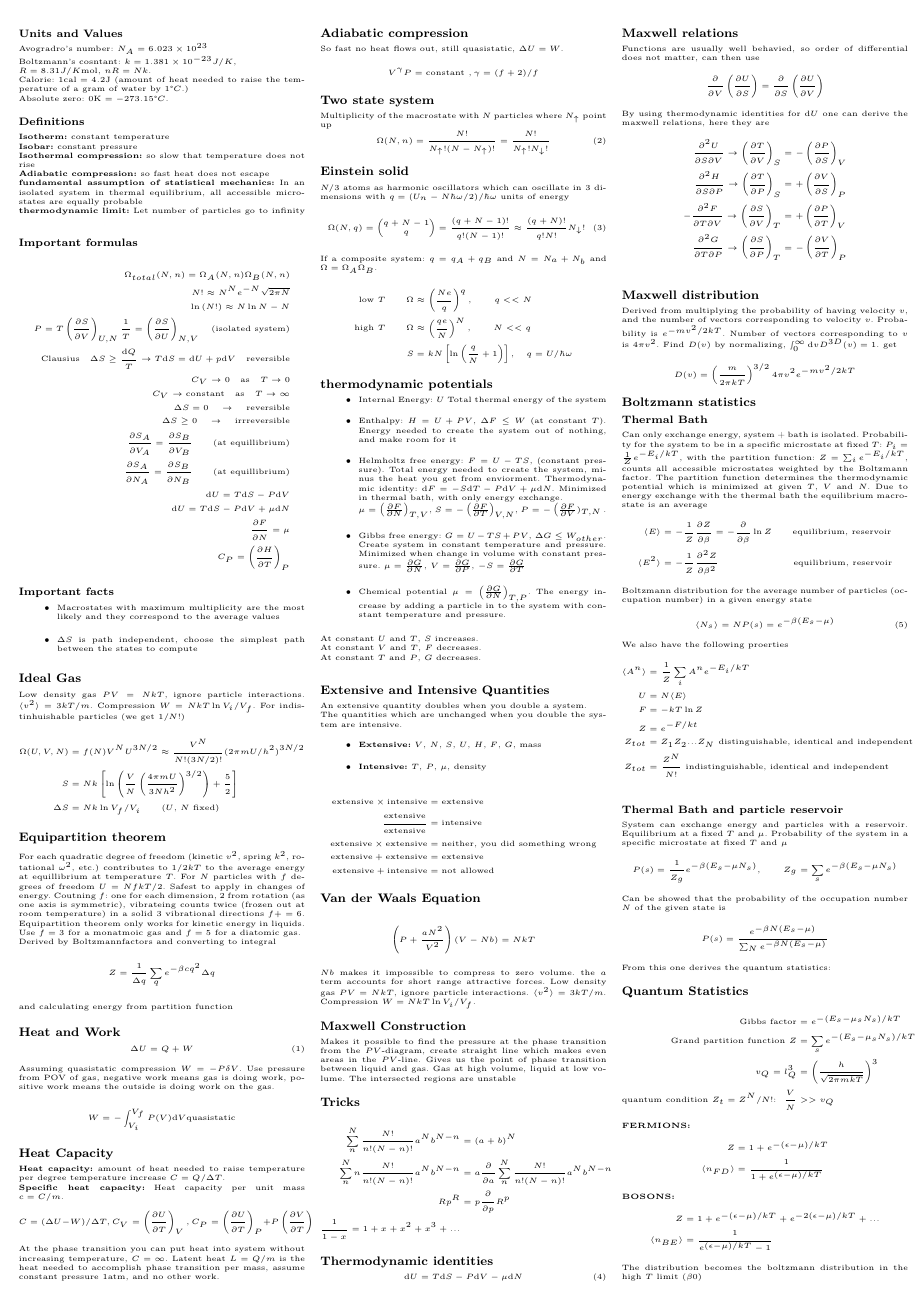
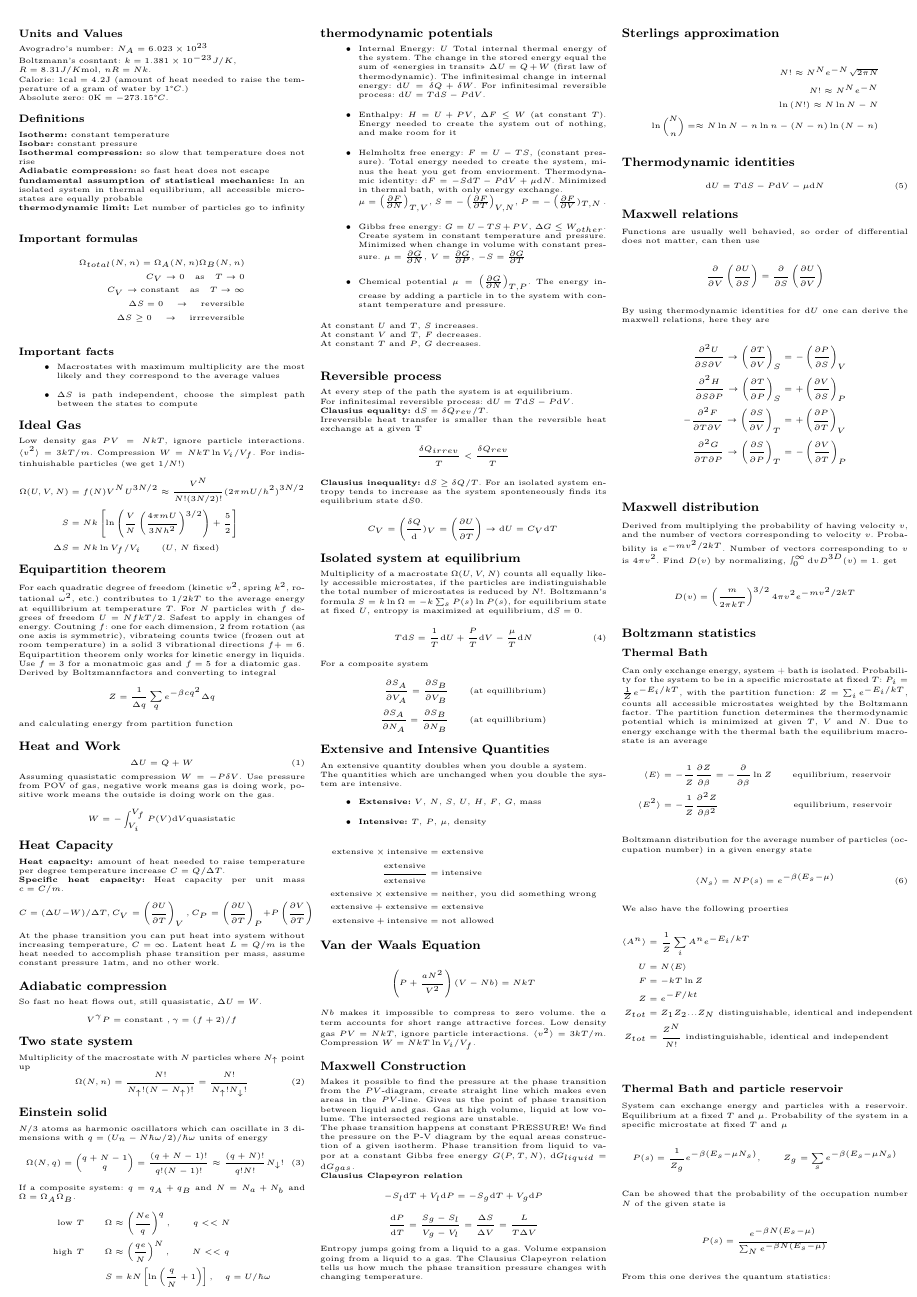
Before and after one commit to ivarhaugerud/FYS2160, a LaTeX document (formula_sheet/formula_sheet_FYS2160.tex): page 1 of 2. The pictures show the PDF file formula_sheet/formula_sheet_FYS2160.pdf that the author committed with the source.

Commit message:
wrote more on formula sheet

```diff
--- a/formula_sheet/formula_sheet_FYS2160.tex
+++ b/formula_sheet/formula_sheet_FYS2160.tex
@@ -146,7 +142,7 @@ If a composite system: $q=q_A+q_B$ and $N=N_a+N_b$ and $\Omega = \Omega_A\Omega_
 \subsection*{\footnotesize  thermodynamic potentials}
 
 \begin{itemize}
-    \item Internal Energy: $U$    Total thermal energy of the system
+    \item Internal Energy: $U$    Total internal thermal energy of the system. The change in the stored energy equal the sum of «energies in transit»  $\Delta U = Q + W$ (first law of thermodynamic). The infinitesimal change in internal energy: $\mbox{d}U = \delta Q + \delta W$. For infinitesimal reversible process: $\mbox{d}U = T\mbox{d}S - P \mbox{d}V$.
     \item Enthalpy: $H=U+PV$,  $\Delta F \leq W$ (at constant $T$). Energy needed to create the system out of nothing, and make room for it
     \item Helmholtz free energy: $F=U-TS$, (constant pressure). Total energy needed to create the system, minus the heat you get from enviorment. Thermodynamic identity: $\mbox{d}F=-S\mbox{d}T-P\mbox{d}V+\mu\mbox{d}N$. Minimized in thermal bath, with only energy exchange.\\ $\mu=\left( \pdv{F}{N} \right)_{T,V}$, $S=-\left( \pdv{F}{T} \right)_{V, N}$, $P=-\left(\pdv{F}{V})_{T,N}$.
     \item  Gibbs free energy: $G=U-TS+PV$, $\Delta G \leq W_{other}$. Create system in constant temperature and pressure. Minimized when change in volume with constant pressure. $\mu=\pdv{G}{N}$, $V = \pdv{G}{P}$, $-S=\pdv{G}{T}$
@@ -155,6 +151,28 @@ If a composite system: $q=q_A+q_B$ and $N=N_a+N_b$ and $\Omega = \Omega_A\Omega_
 At constant $U$ and $T$, $S$ increases.\\
 At constant $V$ and $T$, $F$ decreases.\\
 At constant $T$ and $P$, $G$ decreases.\\
+
+\subsection*{\footnotesize  Reversible process}
+At every step of the path the system is at equilibrium.\\ For infinitesimal reversible process: $\mbox{d}U = T\mbox{d}S - P \mbox{d}V$.\\
+\textbf{Clausius equality:} $\mbox{d}S = \delta Q_{rev}/T$.\\
+Irreversible	heat	transfer		is	smaller than the reversible	heat
+exchange at	a	given	T
+$$\frac{\delta Q_{irrev}}{T}  < \frac{\delta Q_{rev}}{T} $$
+\textbf{Clausius inequality:} $\mbox{d}S \geq \delta Q/T$. For an isolated system entropy tends to	increase as	the system	sponteneously finds its equilibrium state $\mbox{d}S \gec 0$.
+\begin{align*}
+  C_V = \left( \frac{\delta Q}{\mbox{d}})_V = \left( \pdv{U}{T} \right) \rightarrow \mbox{d}U = C_V \mbox{d}T
+\end{align*}
+
+\subsection*{\footnotesize  Isolated system at equilibrium}
+Multiplicity of a macrostate $\Omega(U,V,N)$ counts all equally likely accessible microstates, if the particles are indistinguishable the total number of microstates is reduced by $N!$. Boltzmann's formula $S=k\ln{\Omega} = -k\sum_{s}P(s)\ln{P(s)}$, for equilibrium state at fixed $U$, entropy is maximized at equilibrium, $\mbox{d}S=0$.
+\begin{equation}
+    T\mbox{d}S = \frac{1}{T}\mbox{d}U  + \frac{P}{T}\mbox{d}V - \frac{\mu}{T}\mbox{d}N
+\end{equation}
+For a composite system
+\begin{align*}
+  \pdv{S_A}{V_A} = \pdv{S_B}{V_B} \qquad (\text{at equillibrium}) \\
+  \pdv{S_A}{N_A} = \pdv{S_B}{N_B} \qquad (\text{at equillibrium})
+\end{align*}
 
 \subsection*{\footnotesize  Extensive and Intensive Quantities}
 An extensive quantity doubles when you double a system.\\
@@ -180,10 +198,13 @@ $Nb$ makes it impossible to compress to zero volume. the $a$ term accounts for s
 Low density gas $PV=NkT$, ignore particle interactions. $\langle v^2 \rangle = 3kT/m$. Compression $W =NkT\ln{V_i/V_f}$.
 
 \subsection*{\footnotesize Maxwell Construction}
-Makes it possible to find the pressure at the phase transition from the $PV$-diagram, create straight line which makes even areas in the $PV$-line. Gives us the point of phase transition between liquid and gas. Gas at high volume, liquid at low volume. The intersected regions are unstable
-\subsection*{\footnotesize  Tricks}
+Makes it possible to find the pressure at the phase transition from the $PV$-diagram, create straight line which makes even areas in the $PV$-line. Gives us the point of phase transition between liquid and gas. Gas at high volume, liquid at low volume. The intersected regions are unstable.\\
+The phase transition happens at constant PRESSURE! We find the pressure on the P-V diagram by the equal areas construction of a given isotherm. Phase transition from liquid to vapor at a constant Gibbs free energy $G(P, T, N)$, $\mbox{d}G_{liquid} = \mbox{d}G_{gas}$.\\
+\textbf{Clausius Clapeyron relation}
+$$-S_l\mbox{d}T + V_l\mbox{d}P = -S_g\mbox{d}T+V_g\mbox{d}P $$
+$$ \frac{\mbox{d}P}{\mbox{d}T} = \frac{S_g-S_l}{V_g-V_l} = \frac{\Delta S}{\Delta V} = \frac{L}{T\Delta V}$$
+Entropy jumps going from a liquid to a gas. Volume expansion going from a liquid to a gas. The Clausius Clapeyron relation tells us how much the phase transition pressure changes with changing temperature.
+
+\subsection*{\footnotesize  Sterlings approximation}
 \begin{align*}
-  \sum_{n}^{N} \frac{N!}{n!(N-n)!}a^Nb^{N-n} &= (a+b)^N \\
-  \sum_{n}^{N} n\frac{N!}{n!(N-n)!}a^Nb^{N-n} &= a\pdv{}{a}\sum_{n}^{N} \frac{N!}{n!(N-n)!}a^Nb^{N-n} \\
-  Rp^{R} &= p \pdv{}{p}R^{p} \\
-  \frac{1}{1-x} = 1 + x + x^2 + x^3 +...
+  N! \approx N^Ne^{-N}\sqrt{2\pi N} \\
@@ -304 +321,0 @@ $$ \int_0^{\infty} \frac{x^3}{e^{bx}+1} = \frac{7\pi^4}{120b^4}$$
-  \ln{1+x} \approx x - x^2/2
@@ -310,5 +322,3 @@ Multiplicity of a macrostate $\Omega(U,V,N)$ counts all equally likely accessibl
-    T\mbox{d}S = \frac{1}{T}\mbox{d}U  + \frac{P}{T}\mbox{d}V - \frac{\mu}{T}\mbox{d}N
-\end{equation}
 
 \subsection*{\footnotesize Quantum Ideal Gas}
 \begin{align*}
```
Also changed, not shown: formula_sheet/formula_sheet_FYS2160.pdf, formula_sheet/formula_sheet_FYS2160.tex (54 more changed lines), 2 other files.
